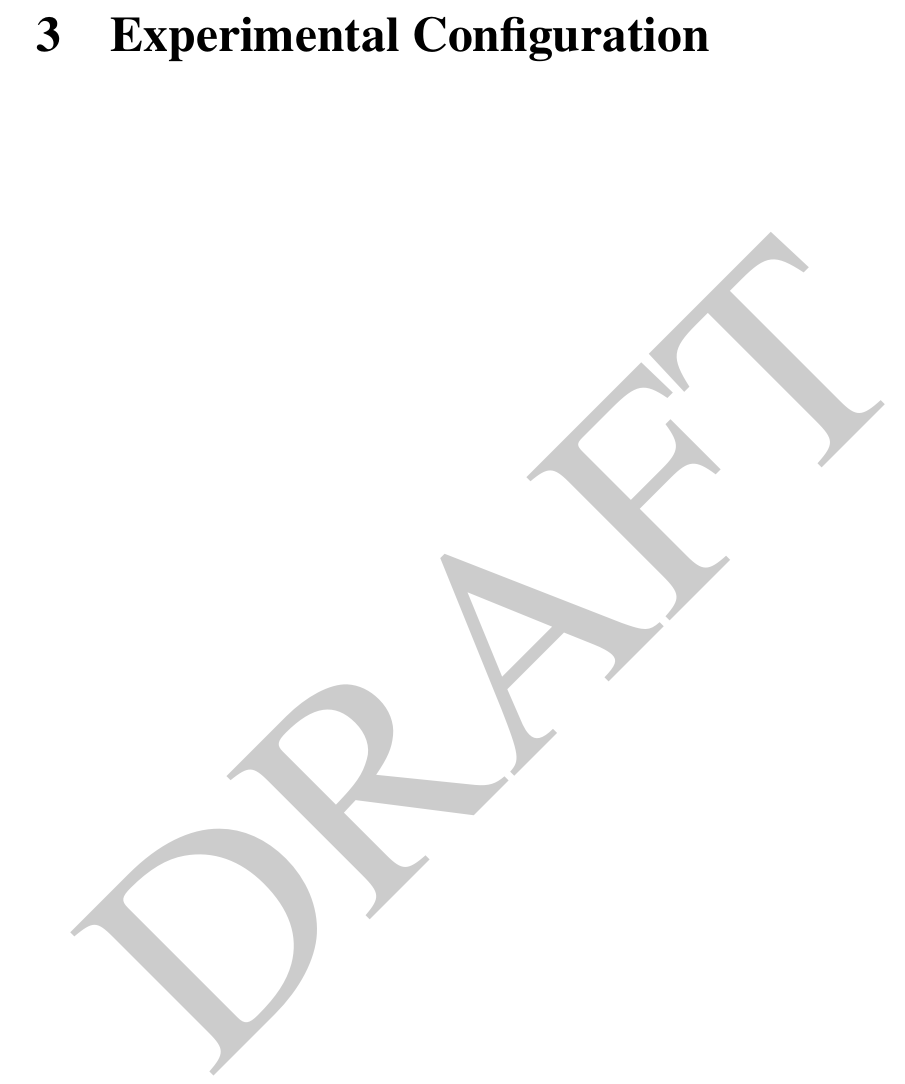
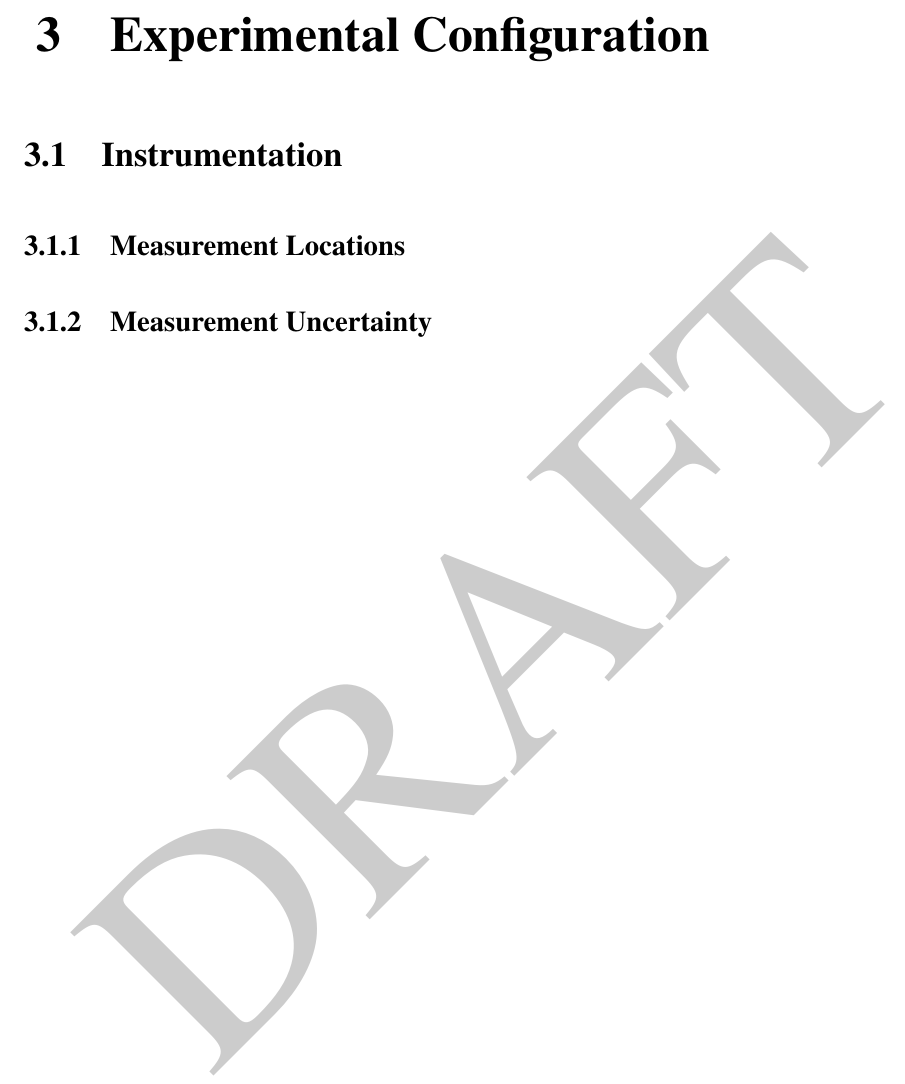
Before and after one commit to kimdegracia/fsri-core, a LaTeX book (Report_Template/FSRI_Report.tex): part of page 13 of 17, cut so that both start at the same text. Compiled offline with pdfLaTeX.

Commit message:
Added table/fig examples to report template

```diff
--- a/Report_Template/FSRI_Report.tex
+++ b/Report_Template/FSRI_Report.tex
@@ -5,7 +5,6 @@
 \renewcommand{\chaptername}{}
 \renewcommand{\bibname}{References}
 
-\usepackage{fancyhdr}
 \pagestyle{fancy}
 \lhead{}
 \rhead{}
@@ -161,15 +161,54 @@ UL FSRI \> UL Firefighter Safety Research Institute \\
 
 \section{Previous Research}
 
+
 \chapter{Objectives}
 
+
 \chapter{Experimental Configuration}
+\label{chap:exp_config}
+
+\section{Instrumentation}
+\label{sec:instrument}
+
+\subsection{Measurement Locations}
+\label{subsec:measure_locs}
+
+\subsection{Measurement Uncertainty}
+\label{subsec:measure_locs}
+
 
 \chapter{Experiments Conducted}
 
+% Example of Table Definition
+% \begin{table}[!ht]
+% 	\centering
+% 	\caption{<table_caption>}
+% 	\label{tab:<ref_name>}
+% 	\begin{tabular}{cl}
+% 		\toprule[1.5pt]
+% 		<header_1> & <header_2> \\
+% 		\midrule
+% 		<row_1_content>     & <row_1_content>     \\
+% 		<row_2_content>     & <row_2_content>     \\
+% 		\bottomrule[1.25pt]
+% 	\end{tabular}
+% \end{table}
+
+% Example of Figure Definition
+% \begin{figure}[!ht]
+% 	\centering
+% 	\includegraphics[width=<set_width>]{<file_location>}
+% 	\caption[<fig_title>]{<figure_caption>}
+% 	\label{fig:<ref_name>}
+% \end{figure}
+
+
 \chapter{Discussion}
 
+
 \chapter{Summary}
+
 
 \bibliography{UL_general}
 
```
Also changed, not shown: Report_Template/FSRI_Report.tex (1 more changed lines).
